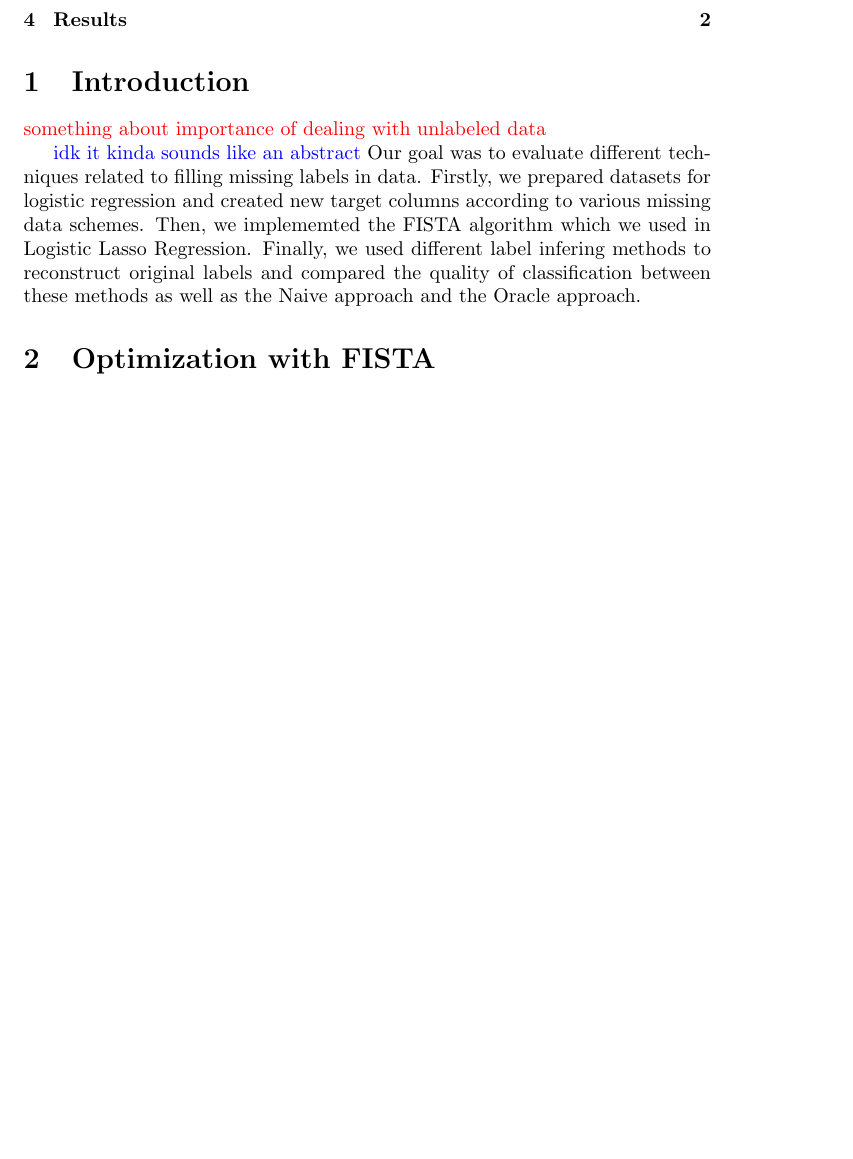
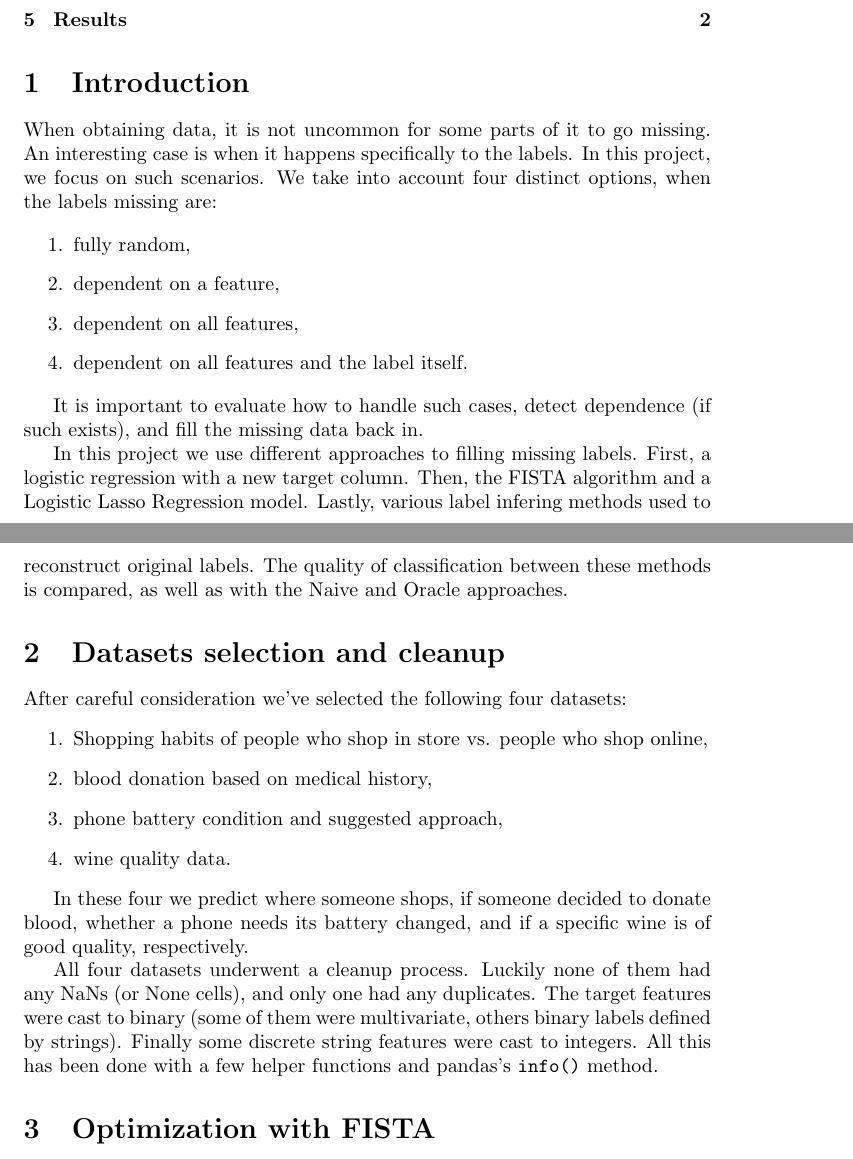
Before and after one commit to zochowskitomasz/AML_project, a LaTeX document (reports/AMLreport1.tex): part of page 1 of 2 before the commit and two parts of pages 1 and 2 of 2 after it, the two joined at a grey line, cut so that both start at the same text, the shorter picture padded with empty space. Compiled offline with pdfLaTeX.

Commit message:
fixed some typos in the raport

```diff
--- a/reports/AMLreport1.tex
+++ b/reports/AMLreport1.tex
@@ -13,11 +13,47 @@
 
 \section{Introduction}
 
-\textcolor{red}{something about importance of dealing with unlabeled data}
+% \textcolor{red}{something about importance of dealing with unlabeled data}
 
-\textcolor{blue}{idk it kinda sounds like an abstract}
-Our goal was to evaluate different techniques related to filling missing labels in data. Firstly, we prepared datasets for logistic regression and created new target columns according to various missing data schemes. Then, we implememted the FISTA algorithm which we used in Logistic Lasso Regression. Finally, we used different label infering methods to reconstruct original labels and compared the quality of classification between these methods as well as the Naive approach and the Oracle approach.
+% \textcolor{blue}{idk it kinda sounds like an abstract}
+% Our goal was to evaluate different techniques related to filling missing labels in data.
+% Firstly, we prepared datasets for logistic regression and created new target columns according to various missing data schemes.
+% Then, we implememted the FISTA algorithm which we used in Logistic Lasso Regression.
+% Finally, we used different label infering methods to reconstruct original labels and compared the quality of classification between these methods as well as the Naive approach and the Oracle approach.
 
+
+When obtaining data, it is not uncommon for some parts of it to go missing. An interesting case is when it happens specifically to the labels.
+In this project, we focus on such scenarios. We take into account four distinct options, when the labels missing are:
+
+\begin{enumerate}
+    \item fully random,
+    \item dependent on a feature,
+    \item dependent on all features,
+    \item dependent on all features and the label itself.
+\end{enumerate}
+
+It is important to evaluate how to handle such cases, detect dependence (if such exists), and fill the missing data
+back in.
+
+In this project we use different approaches to filling missing labels. First, a logistic regression with a new target column.
+Then, the FISTA algorithm and a Logistic Lasso Regression model. Lastly, various label infering methods used to reconstruct
+original labels. The quality of classification between these methods is compared, as well as with the Naive and Oracle approaches.
+
+\section{Datasets selection and cleanup}
+After careful consideration we've selected the following four datasets:
+\begin{enumerate}
+    \item Shopping habits of people who shop in store vs. people who shop online,
+    \item blood donation based on medical history,
+    \item phone battery condition and suggested approach,
+    \item wine quality data.
+\end{enumerate}
+
+In these four we predict where someone shops, if someone decided to donate blood, whether a phone needs its battery changed, and if
+a specific wine is of good quality, respectively.
+
+All four datasets underwent a cleanup process. Luckily none of them had any NaNs (or None cells), and only one had any duplicates.
+The target features were cast to binary (some of them were multivariate, others binary labels defined by strings).
+Finally some discrete string features were cast to integers. All this has been done with a few helper functions and pandas's \verb|info()| method.
 
 \section{Optimization with FISTA}
 
```
Also changed, not shown: 2 other files.
